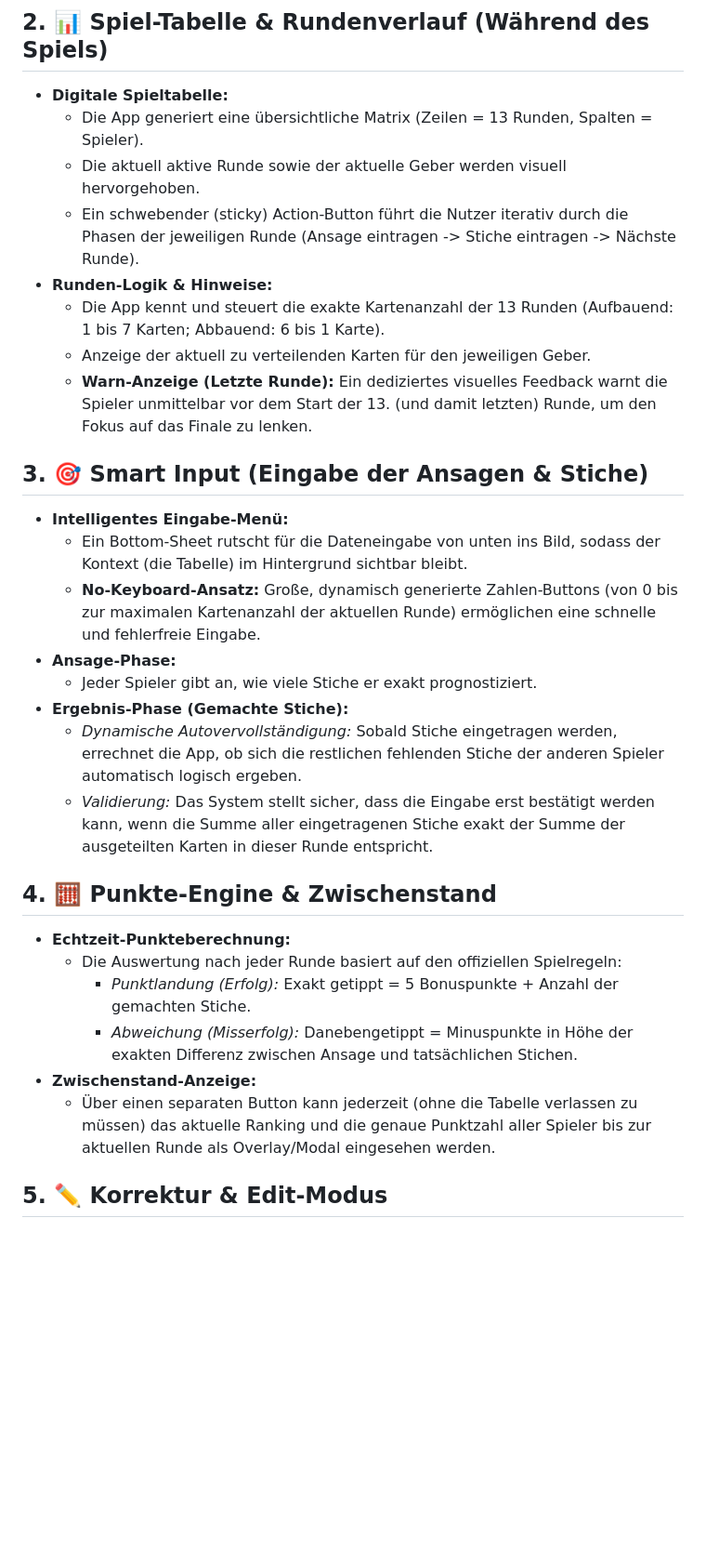
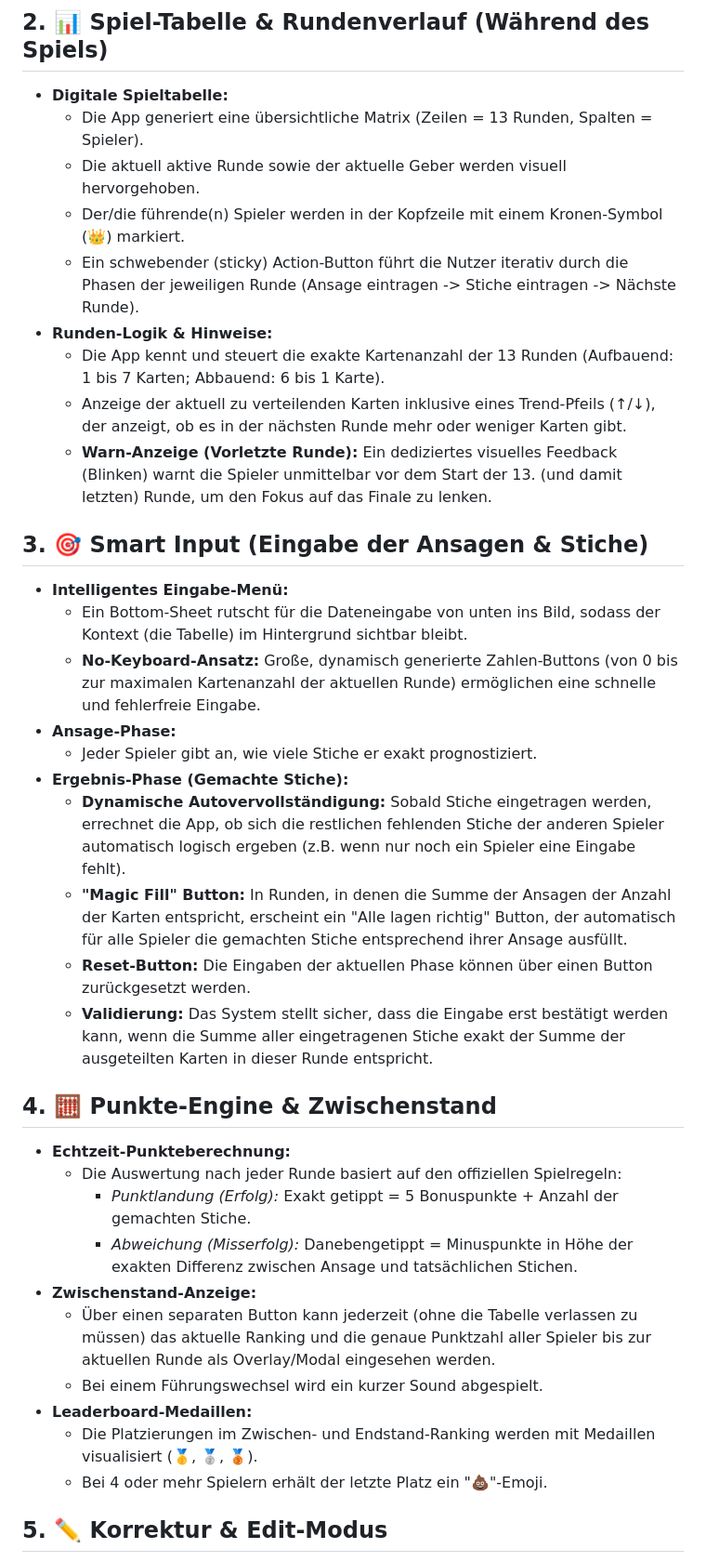
Before and after one commit to jonas00742/smart-card-counter, a Markdown page: documentation/Requirements.md, the part around the change. Shown at 93% size. GitHub-like rendering; blank space fills up the shorter version.

Commit message:
Updated Requirements

```diff
--- a/documentation/Requirements.md
+++ b/documentation/Requirements.md
@@ -22,11 +22,12 @@ Diese Progressive Web App digitalisiert den kompletten Zähl- und Rechenprozess
 * **Digitale Spieltabelle:**
   * Die App generiert eine übersichtliche Matrix (Zeilen = 13 Runden, Spalten = Spieler).
   * Die aktuell aktive Runde sowie der aktuelle Geber werden visuell hervorgehoben.
+  * Der/die führende(n) Spieler werden in der Kopfzeile mit einem Kronen-Symbol (👑) markiert.
   * Ein schwebender (sticky) Action-Button führt die Nutzer iterativ durch die Phasen der jeweiligen Runde (Ansage eintragen -> Stiche eintragen -> Nächste Runde).
 * **Runden-Logik & Hinweise:**
   * Die App kennt und steuert die exakte Kartenanzahl der 13 Runden (Aufbauend: 1 bis 7 Karten; Abbauend: 6 bis 1 Karte).
-  * Anzeige der aktuell zu verteilenden Karten für den jeweiligen Geber.
-  * **Warn-Anzeige (Letzte Runde):** Ein dediziertes visuelles Feedback warnt die Spieler unmittelbar vor dem Start der 13. (und damit letzten) Runde, um den Fokus auf das Finale zu lenken.
+  * Anzeige der aktuell zu verteilenden Karten inklusive eines Trend-Pfeils (↑/↓), der anzeigt, ob es in der nächsten Runde mehr oder weniger Karten gibt.
+  * **Warn-Anzeige (Vorletzte Runde):** Ein dediziertes visuelles Feedback (Blinken) warnt die Spieler unmittelbar vor dem Start der 13. (und damit letzten) Runde, um den Fokus auf das Finale zu lenken.
 
 ## 3. 🎯 Smart Input (Eingabe der Ansagen & Stiche)
 
@@ -36,8 +37,10 @@ Diese Progressive Web App digitalisiert den kompletten Zähl- und Rechenprozess
 * **Ansage-Phase:**
   * Jeder Spieler gibt an, wie viele Stiche er exakt prognostiziert.
 * **Ergebnis-Phase (Gemachte Stiche):**
-  * *Dynamische Autovervollständigung:* Sobald Stiche eingetragen werden, errechnet die App, ob sich die restlichen fehlenden Stiche der anderen Spieler automatisch logisch ergeben.
-  * *Validierung:* Das System stellt sicher, dass die Eingabe erst bestätigt werden kann, wenn die Summe aller eingetragenen Stiche exakt der Summe der ausgeteilten Karten in dieser Runde entspricht.
+  * **Dynamische Autovervollständigung:** Sobald Stiche eingetragen werden, errechnet die App, ob sich die restlichen fehlenden Stiche der anderen Spieler automatisch logisch ergeben (z.B. wenn nur noch ein Spieler eine Eingabe fehlt).
+  * **"Magic Fill" Button:** In Runden, in denen die Summe der Ansagen der Anzahl der Karten entspricht, erscheint ein "Alle lagen richtig" Button, der automatisch für alle Spieler die gemachten Stiche entsprechend ihrer Ansage ausfüllt.
+  * **Reset-Button:** Die Eingaben der aktuellen Phase können über einen Button zurückgesetzt werden.
+  * **Validierung:** Das System stellt sicher, dass die Eingabe erst bestätigt werden kann, wenn die Summe aller eingetragenen Stiche exakt der Summe der ausgeteilten Karten in dieser Runde entspricht.
 
 ## 4. 🧮 Punkte-Engine & Zwischenstand
 
@@ -47,6 +50,10 @@ Diese Progressive Web App digitalisiert den kompletten Zähl- und Rechenprozess
     * *Abweichung (Misserfolg):* Danebengetippt = Minuspunkte in Höhe der exakten Differenz zwischen Ansage und tatsächlichen Stichen.
 * **Zwischenstand-Anzeige:**
   * Über einen separaten Button kann jederzeit (ohne die Tabelle verlassen zu müssen) das aktuelle Ranking und die genaue Punktzahl aller Spieler bis zur aktuellen Runde als Overlay/Modal eingesehen werden.
+  * Bei einem Führungswechsel wird ein kurzer Sound abgespielt.
+* **Leaderboard-Medaillen:**
+  * Die Platzierungen im Zwischen- und Endstand-Ranking werden mit Medaillen visualisiert (🥇, 🥈, 🥉).
+  * Bei 4 oder mehr Spielern erhält der letzte Platz ein "💩"-Emoji.
 
 ## 5. ✏️ Korrektur & Edit-Modus
 
```
